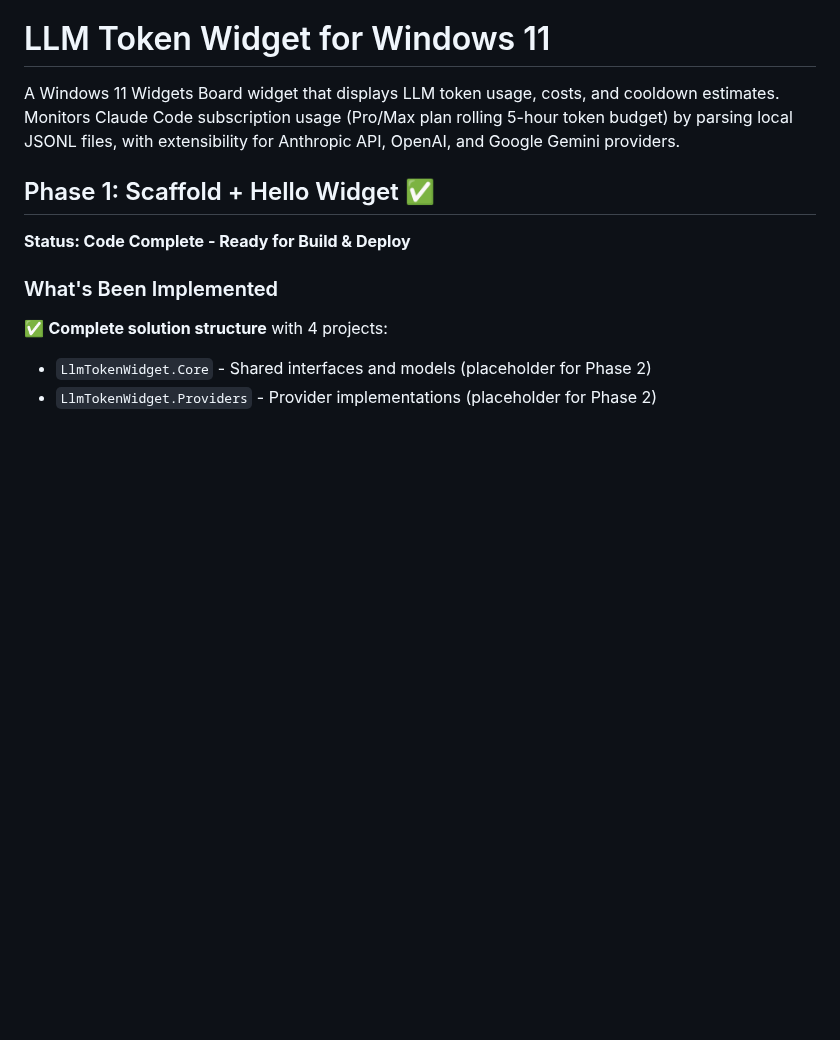
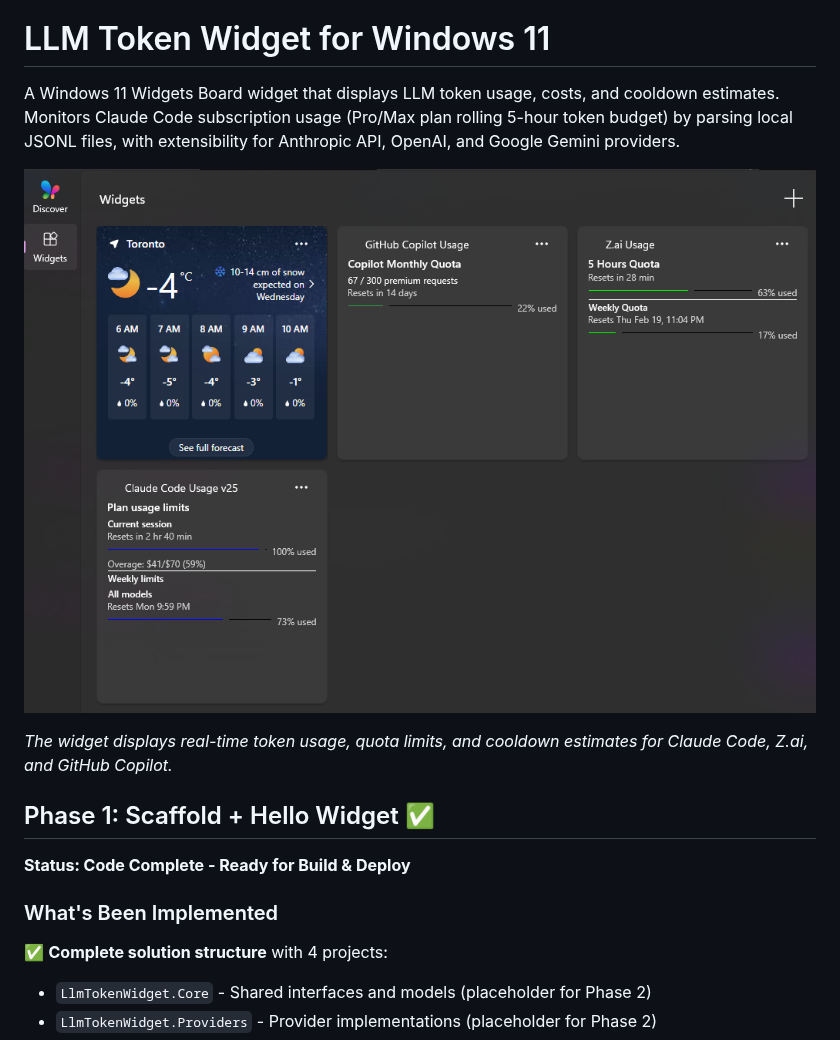
Before and after one commit to skfd/token-budget, a Markdown page: README.md, the part around the change. Drawn GitHub-style; pictures changed too: screenshot.png (added); blank space fills up the shorter version.

Commit message:
screenshot

```diff
--- a/README.md
+++ b/README.md
@@ -1,6 +1,10 @@
 # LLM Token Widget for Windows 11
 
 A Windows 11 Widgets Board widget that displays LLM token usage, costs, and cooldown estimates. Monitors Claude Code subscription usage (Pro/Max plan rolling 5-hour token budget) by parsing local JSONL files, with extensibility for Anthropic API, OpenAI, and Google Gemini providers.
+
+![Widget Screenshot](screenshot.png)
+
+*The widget displays real-time token usage, quota limits, and cooldown estimates for Claude Code, Z.ai, and GitHub Copilot.*
 
 ## Phase 1: Scaffold + Hello Widget ✅
 
```
